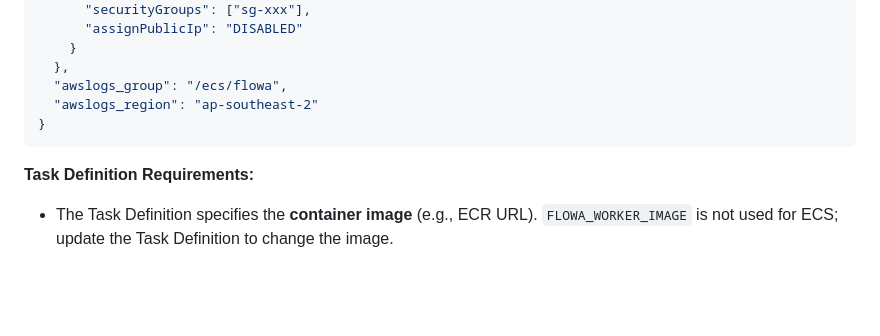
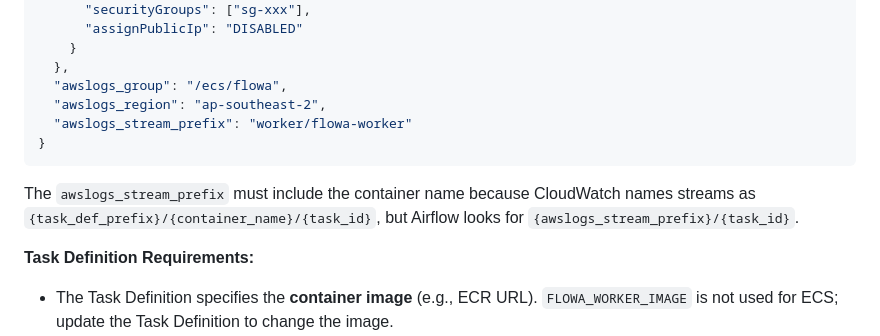
Before and after one commit to populationgenomics/flowa, a Markdown page: README.md, the part around the change. Drawn GitHub-style; blank space fills up the shorter version.

Commit message:
Add awslogs_stream_prefix to ECS config example

````diff
--- a/README.md
+++ b/README.md
@@ -316,9 +316,12 @@ Set `FLOWA_ECS_CONFIG` (required when `FLOWA_PLATFORM=ecs`):
     }
   },
   "awslogs_group": "/ecs/flowa",
-  "awslogs_region": "ap-southeast-2"
+  "awslogs_region": "ap-southeast-2",
+  "awslogs_stream_prefix": "worker/flowa-worker"
 }
 ```
+
+The `awslogs_stream_prefix` must include the container name because CloudWatch names streams as `{task_def_prefix}/{container_name}/{task_id}`, but Airflow looks for `{awslogs_stream_prefix}/{task_id}`.
 
 **Task Definition Requirements:**
 
````
